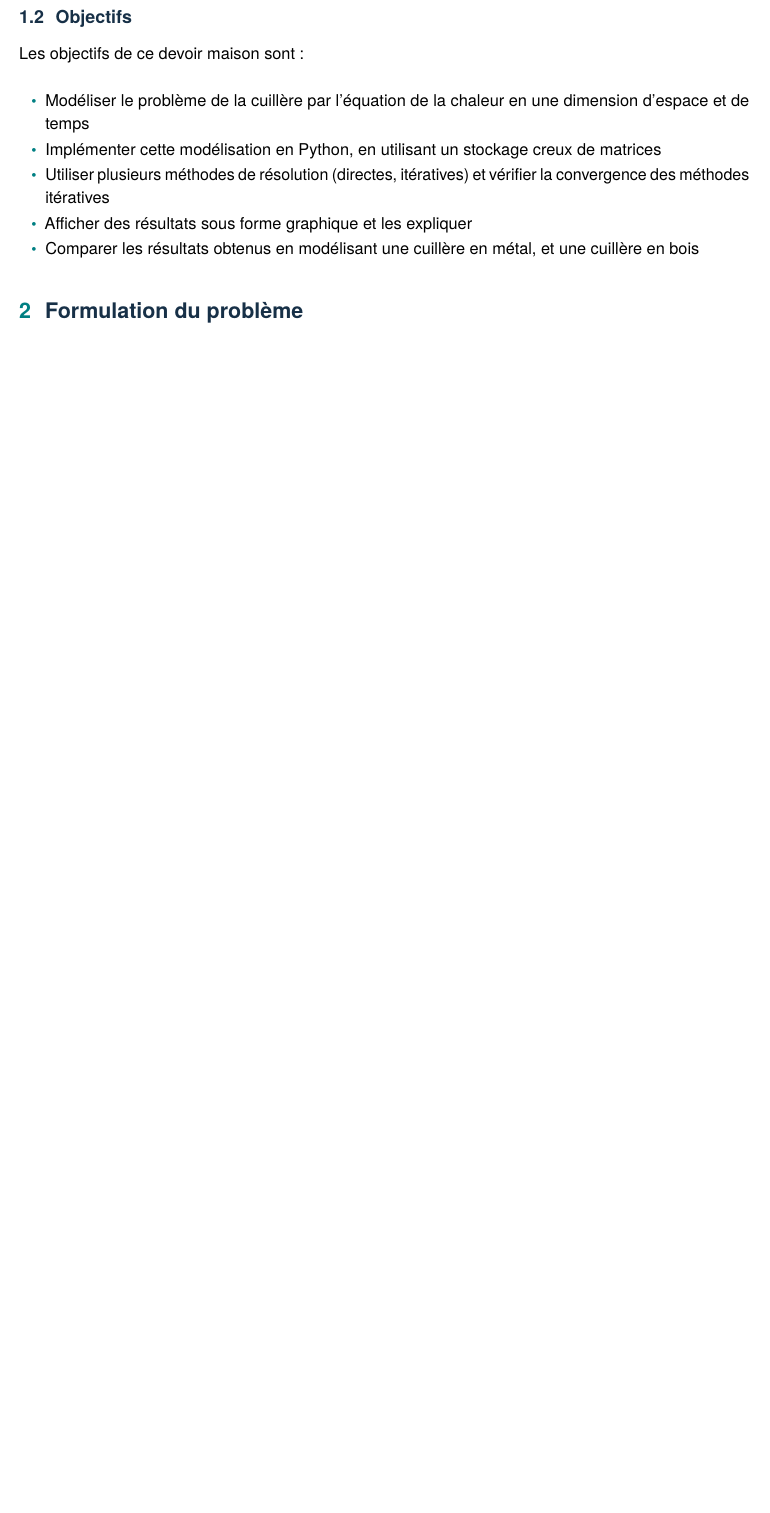
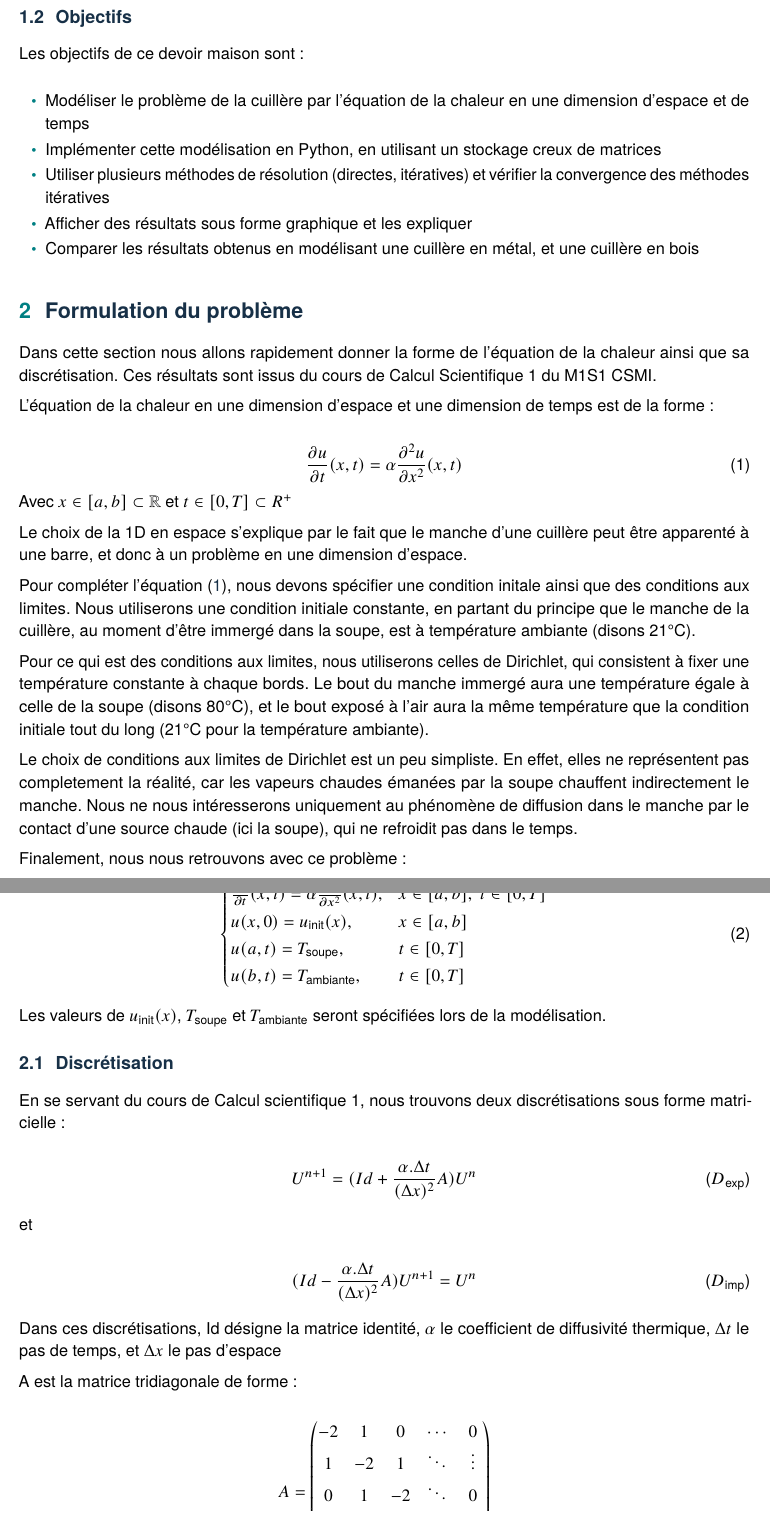
Before and after one commit to pauline-wierzbicki/cs2-2026-dm-soupe, a LaTeX document (rapport.tex): part of page 3 of 3 before the commit and two parts of pages 3 and 4 of 5 after it, the two joined at a grey line, cut so that both start at the same text, the shorter picture padded with empty space. Compiled offline with pdfLaTeX; a LaTeX package or settings file that is missing is left out.

Commit message:
section discrétisation

```diff
--- a/rapport.tex
+++ b/rapport.tex
@@ -1,5 +1,6 @@
 \documentclass[11pt,a4paper]{article}
 \usepackage{tex/csmi}
+\usepackage{hyperref}
 
 \input{tex/listing.style}
 \input{tex/algorithm.style}
@@ -63,5 +64,80 @@ Les objectifs de ce devoir maison sont :
 \end{itemize}
 
 \section{Formulation du problème}
-\label{sec:mathematical_formulation}
+\label{sec:formulation_mathematique}
 % Équation de la chaleur 1D, paramètres physiques (diffusivité du métal et du bois), conditions initiales et aux limites.
+Dans cette section nous allons rapidement donner la forme de l'équation de la chaleur ainsi que sa discrétisation.
+Ces résultats sont issus du cours de Calcul Scientifique 1 du M1S1 CSMI.
+
+L'équation de la chaleur en une dimension d'espace et une dimension de temps est de la forme :
+
+\begin{equation}
+  \frac{\partial u}{\partial t} (x,t) = \alpha \frac{\partial^2 u}{\partial x^2} (x,t)
+  \label{eq:diffusion}
+\end{equation}
+Avec $ x \in [a,b] \subset \mathbb{R} $ et $ t \in [0,T] \subset R^+ $
+
+Le choix de la 1D en espace s'explique par le fait que le manche d'une cuillère peut être apparenté à une barre,
+et donc à un problème en une dimension d'espace.
+
+Pour compléter l'équation (\ref{eq:diffusion}), nous devons spécifier une condition initale ainsi que des conditions aux limites.
+Nous utiliserons une condition initiale constante, en partant du principe que le manche de la cuillère,
+au moment d'être immergé dans la soupe, est à température ambiante (disons 21°C).
+
+Pour ce qui est des conditions aux limites, nous utiliserons celles de Dirichlet, qui consistent à fixer une température
+constante à chaque bords.
+Le bout du manche immergé aura une température égale à celle de la soupe (disons 80°C),
+et le bout exposé à l'air aura la même température que la condition initiale tout du long (21°C pour la température ambiante).
+
+Le choix de conditions aux limites de Dirichlet est un peu simpliste.
+En effet, elles ne représentent pas completement la réalité, car les vapeurs chaudes émanées par la soupe chauffent indirectement le manche.
+Nous ne nous intéresserons uniquement au phénomène de diffusion dans le manche par le contact d'une source chaude (ici la soupe), qui
+ne refroidit pas dans le temps.
+
+Finalement, nous nous retrouvons avec ce problème :
+
+\begin{equation}
+\label{eq:chaleur-generale}
+\begin{cases}
+  \frac{\partial u}{\partial t} (x,t) = \alpha \frac{\partial^2 u}{\partial x^2} (x,t), & x \in [a,b],\; t \in [0,T] \\
+  u(x,0) = u_{\text{init}}(x), & x \in [a,b] \\
+  u(a,t) = T_{\text{soupe}}, & t \in [0,T] \\
+  u(b,t) = T_{\text{ambiante}}, & t \in [0,T]
+\end{cases}
+\end{equation}
+
+Les valeurs de $u_{\text{init}}(x)$, $T_{\text{soupe}}$ et $T_{\text{ambiante}}$ seront spécifiées lors de la modélisation.
+
+\subsection{Discrétisation}
+
+En se servant du cours de Calcul scientifique 1, nous trouvons deux discrétisations sous forme matricielle :
+
+\begin{equation}
+\label{discretisation:explicite}
+  U^{n+1} = (Id + \frac{\alpha . \Delta t}{(\Delta x)^2} A)U^n
+  \tag{$D_{\text{exp}}$}
+\end{equation}
+
+et
+
+\begin{equation}
+\label{discretisation:implicite}
+  (Id - \frac{\alpha . \Delta t}{(\Delta x)^2} A)U^{n+1} = U^n
+  \tag{$D_{\text{imp}}$}
+\end{equation}
+
+Dans ces discrétisations, $\text{Id}$ désigne la matrice identité,
+$\alpha$ le coefficient de diffusivité thermique, $\Delta t$ le pas de temps,
+et $\Delta x$ le pas d'espace
+
+A est la matrice tridiagonale de forme :
+
+$$
+A =
+\begin{pmatrix}
+-2 & 1  & 0  & \cdots & 0 \\
+1  & -2 & 1  & \ddots & \vdots \\
+0  & 1  & -2 & \ddots & 0 \\
+\vdots & \ddots & \ddots & \ddots & 1 \\
+0  & \cdots & 0 & 1 & -2
+\end{pmatrix}
```
Also changed, not shown: rapport.tex (73 more changed lines).
